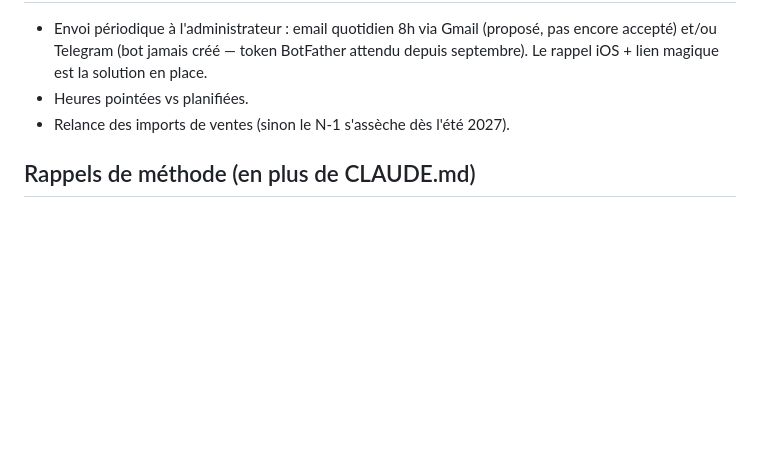
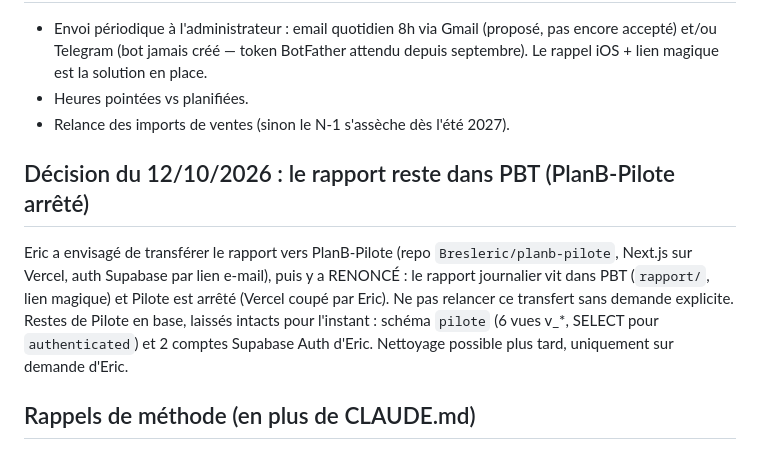
Before and after one commit to Bresleric/planb-tools, a Markdown page: docs/REPRISE-RAPPORT-JOURNALIER.md, the part around the change. GitHub-like rendering; blank space fills up the shorter version.

Commit message:
Docs : le rapport journalier reste dans PBT, PlanB-Pilote arrete
Co-Authored-By: Claude Opus 5.5 <noreply@anthropic.com>
Claude-Session: https://claude.ai/code/session_01DGUnnCkdueSk579Kstmnu7

```diff
--- a/docs/REPRISE-RAPPORT-JOURNALIER.md
+++ b/docs/REPRISE-RAPPORT-JOURNALIER.md
@@ -109,6 +109,16 @@ recopier une formule ailleurs.
 - Heures pointées vs planifiées.
 - Relance des imports de ventes (sinon le N-1 s'assèche dès l'été 2027).
 
+## Décision du 12/10/2026 : le rapport reste dans PBT (PlanB-Pilote arrêté)
+
+Eric a envisagé de transférer le rapport vers PlanB-Pilote (repo `Bresleric/planb-pilote`,
+Next.js sur Vercel, auth Supabase par lien e-mail), puis y a RENONCÉ : le rapport
+journalier vit dans PBT (`rapport/`, lien magique) et Pilote est arrêté (Vercel coupé
+par Eric). Ne pas relancer ce transfert sans demande explicite.
+Restes de Pilote en base, laissés intacts pour l'instant : schéma `pilote` (6 vues
+v_*, SELECT pour `authenticated`) et 2 comptes Supabase Auth d'Eric. Nettoyage
+possible plus tard, uniquement sur demande d'Eric.
+
 ## Rappels de méthode (en plus de CLAUDE.md)
 
 - Toute modif front user-visible → bump CACHE_NAME dans sw.js (actuel : v60).
```
